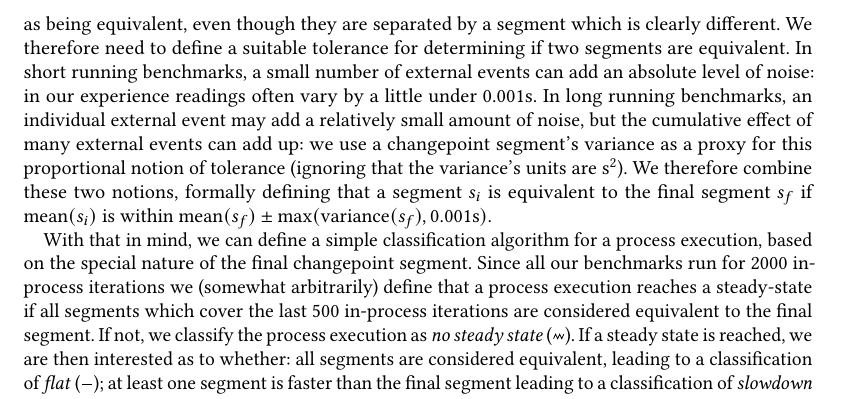
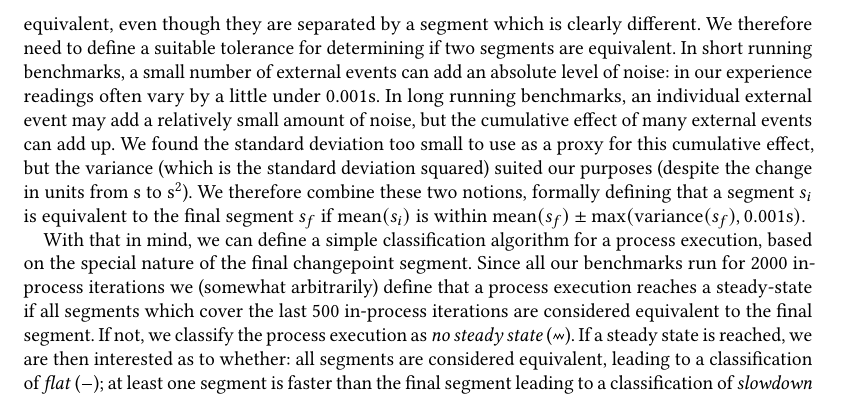
Before and after one commit to softdevteam/warmup_paper, a LaTeX paper (warmup.tex): part of page 11 of 38, cut so that both start at the same text. Compiled offline with pdfLaTeX.

Commit message:
Try to be clearer about why we used the variance.

```diff
--- a/warmup.tex
+++ b/warmup.tex
@@ -947,9 +947,10 @@ small number of external events can add an absolute level of noise: in our
 experience readings often vary by a
 little under 0.001s. In long running benchmarks, an individual external
 event may add a relatively small amount of noise, but the cumulative
-effect of many external events can add up: we use a changepoint segment's variance
-as a proxy for this proportional notion of tolerance (ignoring that
-the variance's units are $\textrm{s}^2$). We therefore combine these two notions,
+effect of many external events can add up. We found the standard deviation
+too small to use as a proxy for this cumulative effect, but the variance (which is the
+standard deviation squared) suited our purposes (despite the change in units from s to s$^2$).
+We therefore combine these two notions,
 formally defining that a segment $s_i$
 is equivalent to the final segment $s_f$ if $\textrm{mean}(s_i)$
 is within $\textrm{mean}(s_f) \pm \textrm{max}(\textrm{variance}(s_f), 0.001\textrm{s})$.
```
